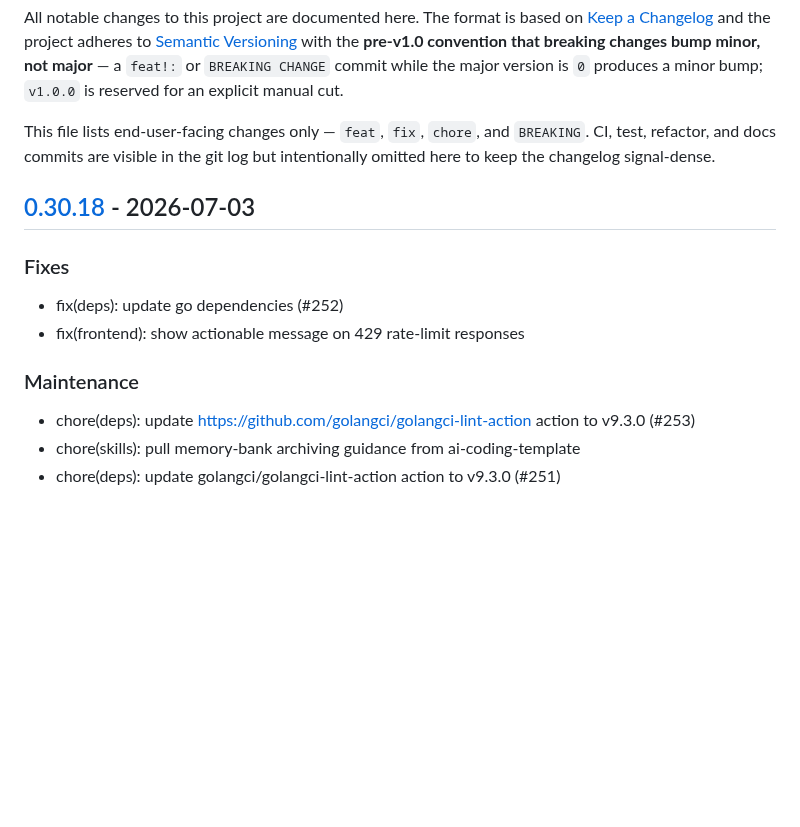
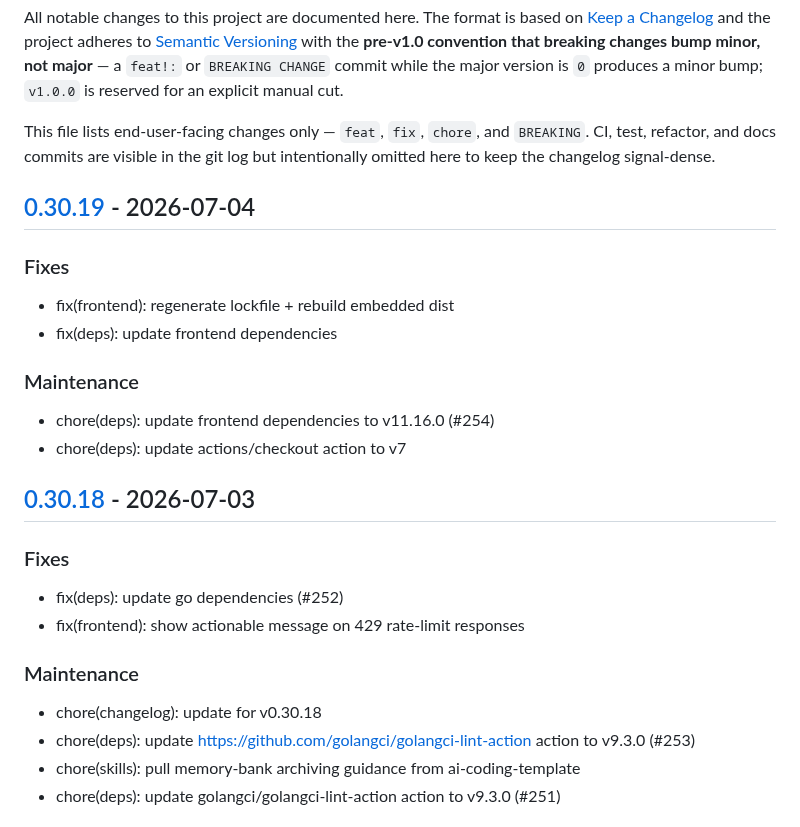
Before and after one commit to c-premus/documcp, a Markdown page: CHANGELOG.md, the part around one of its changes. Rendered like a GitHub page; blank space fills up the shorter version.

Commit message:
chore(changelog): update for v0.30.19

```diff
--- a/CHANGELOG.md
+++ b/CHANGELOG.md
@@ -11,6 +11,18 @@ This file lists end-user-facing changes only — `feat`, `fix`, `chore`, and
 `BREAKING`. CI, test, refactor, and docs commits are visible in the git log
 but intentionally omitted here to keep the changelog signal-dense.
 
+## [0.30.19] - 2026-07-04
+
+### Fixes
+
+- fix(frontend): regenerate lockfile + rebuild embedded dist
+- fix(deps): update frontend dependencies
+
+### Maintenance
+
+- chore(deps): update frontend dependencies to v11.16.0 (#254)
+- chore(deps): update actions/checkout action to v7
+
 ## [0.30.18] - 2026-07-03
 
 ### Fixes
@@ -20,6 +32,7 @@ but intentionally omitted here to keep the changelog signal-dense.
 
 ### Maintenance
 
+- chore(changelog): update for v0.30.18
 - chore(deps): update https://github.com/golangci/golangci-lint-action action to v9.3.0 (#253)
 - chore(skills): pull memory-bank archiving guidance from ai-coding-template
 - chore(deps): update golangci/golangci-lint-action action to v9.3.0 (#251)
```
Also changed, not shown: other parts of CHANGELOG.md (+1 -0 lines).
